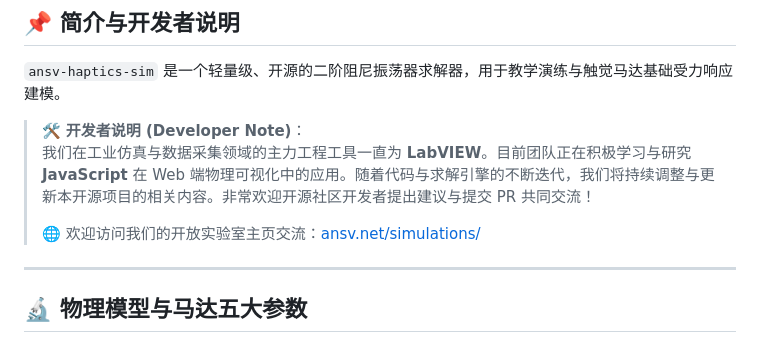
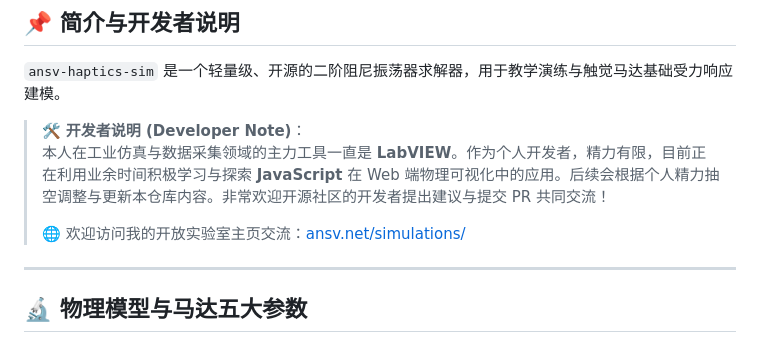
Before and after one commit to tonychen5577-tech/ansv-haptics-sim, a Markdown page: README_CN.md, the part around the change. Drawn GitHub-style.

```diff
--- a/README_CN.md
+++ b/README_CN.md
@@ -20,9 +20,9 @@
 `ansv-haptics-sim` 是一个轻量级、开源的二阶阻尼振荡器求解器，用于教学演练与触觉马达基础受力响应建模。
 
 > 🛠️ **开发者说明 (Developer Note)**：
-> 我们在工业仿真与数据采集领域的主力工程工具一直为 **LabVIEW**。目前团队正在积极学习与研究 **JavaScript** 在 Web 端物理可视化中的应用。随着代码与求解引擎的不断迭代，我们将持续调整与更新本开源项目的相关内容。非常欢迎开源社区开发者提出建议与提交 PR 共同交流！
+> 本人在工业仿真与数据采集领域的主力工具一直是 **LabVIEW**。作为个人开发者，精力有限，目前正在利用业余时间积极学习与探索 **JavaScript** 在 Web 端物理可视化中的应用。后续会根据个人精力抽空调整与更新本仓库内容。非常欢迎开源社区的开发者提出建议与提交 PR 共同交流！
 >
-> 🌐 欢迎访问我们的开放实验室主页交流：[ansv.net/simulations/](https://ansv.net/simulations/)
+> 🌐 欢迎访问我的开放实验室主页交流：[ansv.net/simulations/](https://ansv.net/simulations/)
 
 ---
 
```
Also changed, not shown: README.md (+2 -2 lines).
